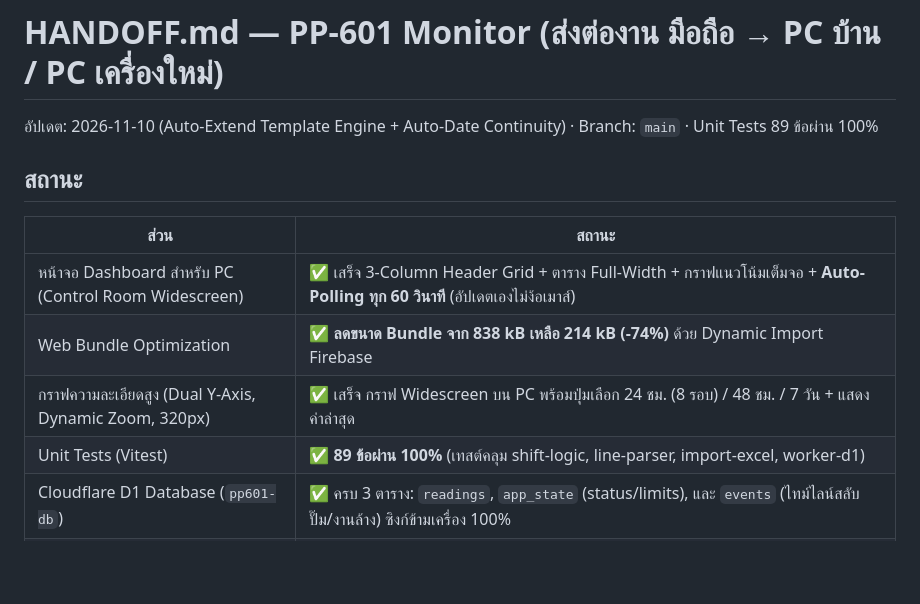
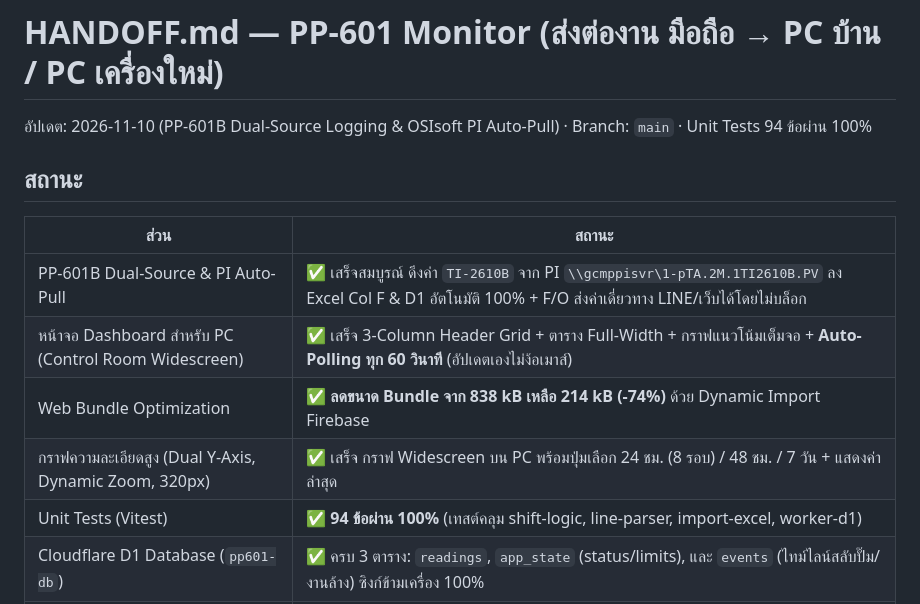
Before and after one commit to supasiao7896TH/Monitor-PP-601, a Markdown page: HANDOFF.md, the part around the change. Rendered like a GitHub page; blank space fills up the shorter version.

Commit message:
docs(handoff): update handoff notes with PP-601B PI auto-pull milestone

```diff
--- a/HANDOFF.md
+++ b/HANDOFF.md
@@ -1,14 +1,15 @@
 # HANDOFF.md — PP-601 Monitor (ส่งต่องาน มือถือ → PC บ้าน / PC เครื่องใหม่)
 
-อัปเดต: 2026-11-10 (Auto-Extend Template Engine + Auto-Date Continuity) · Branch: `main` · Unit Tests 89 ข้อผ่าน 100%
+อัปเดต: 2026-11-10 (PP-601B Dual-Source Logging & OSIsoft PI Auto-Pull) · Branch: `main` · Unit Tests 94 ข้อผ่าน 100%
 
 ## สถานะ
 | ส่วน | สถานะ |
 |---|---|
+| PP-601B Dual-Source & PI Auto-Pull | ✅ เสร็จสมบูรณ์ ดึงค่า `TI-2610B` จาก PI `\\gcmppisvr\1-pTA.2M.1TI2610B.PV` ลง Excel Col F & D1 อัตโนมัติ 100% + F/O ส่งค่าเดี่ยวทาง LINE/เว็บได้โดยไม่บล็อก |
 | หน้าจอ Dashboard สำหรับ PC (Control Room Widescreen) | ✅ เสร็จ 3-Column Header Grid + ตาราง Full-Width + กราฟแนวโน้มเต็มจอ + **Auto-Polling ทุก 60 วินาที** (อัปเดตเองไม่ง้อเมาส์) |
 | Web Bundle Optimization | ✅ **ลดขนาด Bundle จาก 838 kB เหลือ 214 kB (-74%)** ด้วย Dynamic Import Firebase |
 | กราฟความละเอียดสูง (Dual Y-Axis, Dynamic Zoom, 320px) | ✅ เสร็จ กราฟ Widescreen บน PC พร้อมปุ่มเลือก 24 ชม. (8 รอบ) / 48 ชม. / 7 วัน + แสดงค่าล่าสุด |
-| Unit Tests (Vitest) | ✅ **89 ข้อผ่าน 100%** (เทสต์คลุม shift-logic, line-parser, import-excel, worker-d1) |
+| Unit Tests (Vitest) | ✅ **94 ข้อผ่าน 100%** (เทสต์คลุม shift-logic, line-parser, import-excel, worker-d1) |
 | Cloudflare D1 Database (`pp601-db`) | ✅ ครบ 3 ตาราง: `readings`, `app_state` (status/limits), และ `events` (ไทม์ไลน์สลับปั๊ม/งานล้าง) ซิงก์ข้ามเครื่อง 100% |
 | LINE Bot Webhook & Interactive Commands | ✅ รองรับบันทึกอุณหภูมิ + **คำสั่งพิเศษ `status`, `สรุป`, `help`** ตอบสถานะปั๊ม 3 ตัวทันทีใน LINE |
 | ซิงก์อัตโนมัติ LINE ➔ D1 ➔ หน้าเว็บ | ✅ เสร็จสมบูรณ์ เมื่อ F/O ส่งใน LINE บอทเซฟลง D1 และหน้าเว็บดึงมาวาดกราฟอัตโนมัติ |
```
